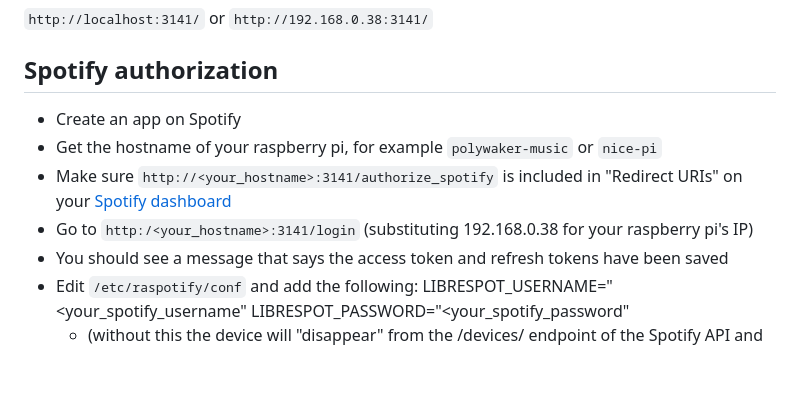
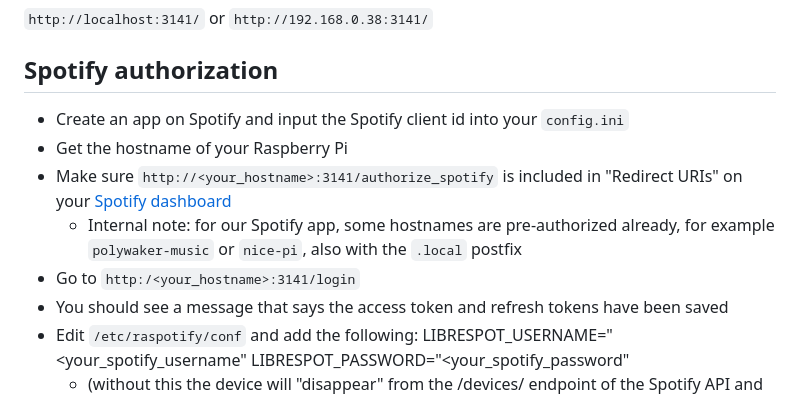
Before and after one commit to janek/music-alarm-clock, a Markdown page: README.md, the part around the change. Drawn GitHub-style; blank space fills up the shorter version.

Commit message:
Improve Spotify docs a bit

```diff
--- a/README.md
+++ b/README.md
@@ -102,10 +102,11 @@ You can then connect to it using localhost from machine you're working on, or th
 
 ## Spotify authorization
 
-- Create an app on Spotify
-- Get the hostname of your raspberry pi, for example `polywaker-music` or `nice-pi`
+- Create an app on Spotify and input the Spotify client id into your `config.ini`
+- Get the hostname of your Raspberry Pi
 - Make sure `http://<your_hostname>:3141/authorize_spotify` is included in "Redirect URIs" on your [Spotify dashboard](https://developer.spotify.com/dashboard/)
-- Go to `http:/<your_hostname>:3141/login` (substituting 192.168.0.38 for your raspberry pi's IP)
+  - Internal note: for our Spotify app, some hostnames are pre-authorized already, for example `polywaker-music` or `nice-pi`, also with the `.local` postfix
+- Go to `http:/<your_hostname>:3141/login`
 - You should see a message that says the access token and refresh tokens have been saved
 - Edit `/etc/raspotify/conf` and add the following:
   LIBRESPOT_USERNAME="<your_spotify_username"
```
